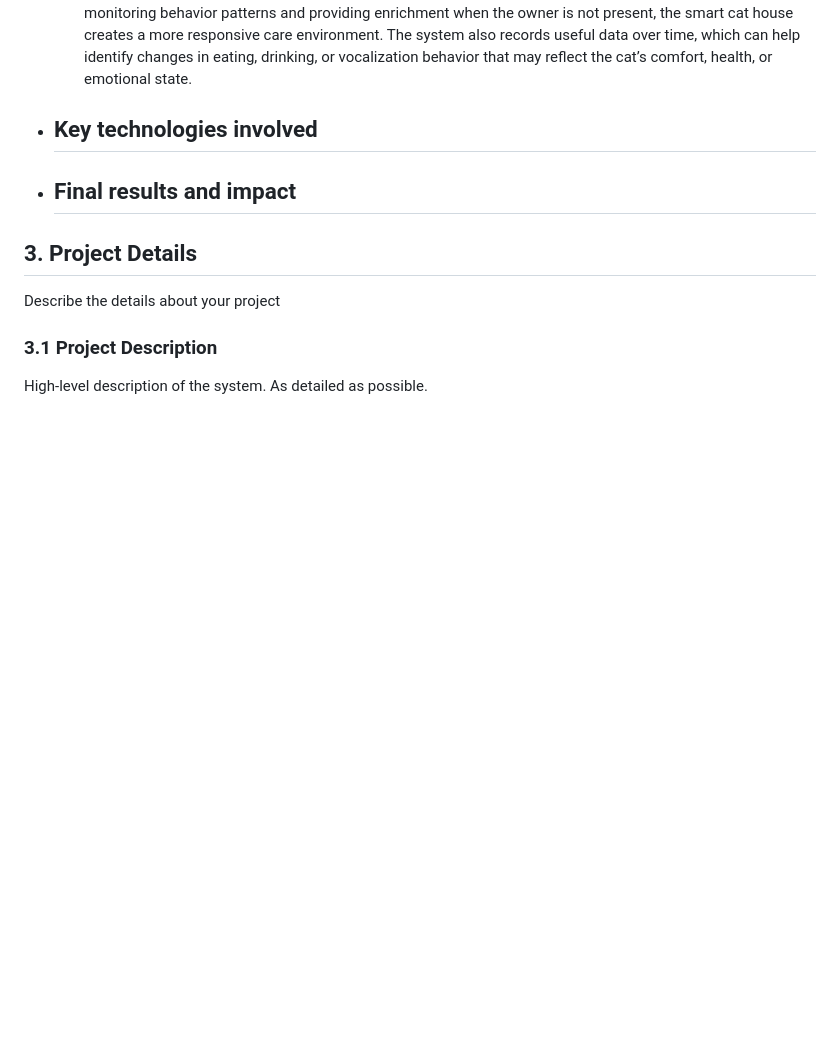
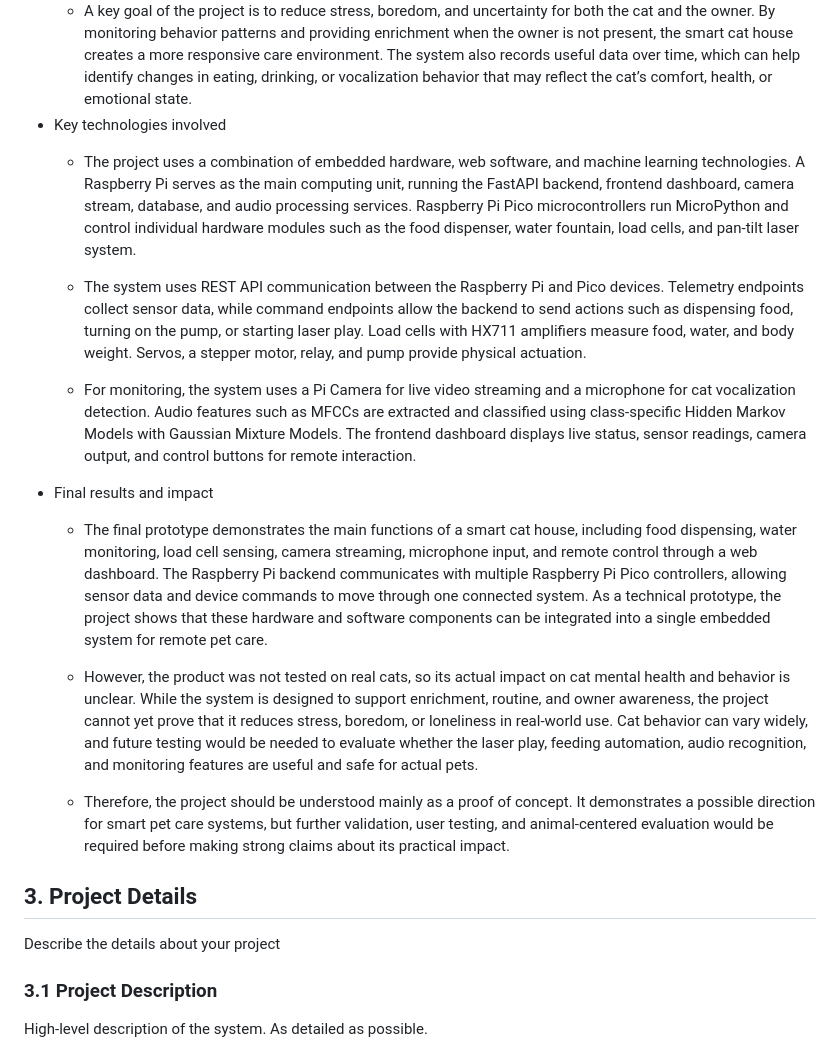
Before and after one commit to MatthewYyf/catopia-smart-home, a Markdown page: final_template.md, the part around the change. GitHub-like rendering; blank space fills up the shorter version.

Commit message:
Enhance project description and technology details
Expanded project details for the smart cat house, including technology stack, system functions, and prototype evaluation.

```diff
--- a/final_template.md
+++ b/final_template.md
@@ -25,12 +25,21 @@ Provide a concise summary (150–250 words) describing:
 The Raspberry Pi acts as the central controller, running the backend server, frontend dashboard, camera stream, and audio processing. Multiple Raspberry Pi Pico devices control specific hardware modules, including the food dispenser, water fountain, load cells, and pan-tilt laser toy. The system tracks food and water intake, detects cat vocalizations, streams video, and allows the owner to remotely trigger actions such as feeding or interactive play.
   - A key goal of the project is to reduce stress, boredom, and uncertainty for both the cat and the owner. By monitoring behavior patterns and providing enrichment when the owner is not present, the smart cat house creates a more responsive care environment. The system also records useful data over time, which can help identify changes in eating, drinking, or vocalization behavior that may reflect the cat’s comfort, health, or emotional state.
 - Key technologies involved
-  -
+  - The project uses a combination of embedded hardware, web software, and machine learning technologies. A Raspberry Pi serves as the main computing unit, running the FastAPI backend, frontend dashboard, camera stream, database, and audio processing services. Raspberry Pi Pico microcontrollers run MicroPython and control individual hardware modules such as the food dispenser, water fountain, load cells, and pan-tilt laser system.
+
+  - The system uses REST API communication between the Raspberry Pi and Pico devices. Telemetry endpoints collect sensor data, while command endpoints allow the backend to send actions such as dispensing food, turning on the pump, or starting laser play. Load cells with HX711 amplifiers measure food, water, and body weight. Servos, a stepper motor, relay, and pump provide physical actuation.
+
+  - For monitoring, the system uses a Pi Camera for live video streaming and a microphone for cat vocalization detection. Audio features such as MFCCs are extracted and classified using class-specific Hidden Markov Models with Gaussian Mixture Models. The frontend dashboard displays live status, sensor readings, camera output, and control buttons for remote interaction.
 - Final results and impact
-  -
+  - The final prototype demonstrates the main functions of a smart cat house, including food dispensing, water monitoring, load cell sensing, camera streaming, microphone input, and remote control through a web dashboard. The Raspberry Pi backend communicates with multiple Raspberry Pi Pico controllers, allowing sensor data and device commands to move through one connected system. As a technical prototype, the project shows that these hardware and software components can be integrated into a single embedded system for remote pet care.
+
+  - However, the product was not tested on real cats, so its actual impact on cat mental health and behavior is unclear. While the system is designed to support enrichment, routine, and owner awareness, the project cannot yet prove that it reduces stress, boredom, or loneliness in real-world use. Cat behavior can vary widely, and future testing would be needed to evaluate whether the laser play, feeding automation, audio recognition, and monitoring features are useful and safe for actual pets.
+
+  - Therefore, the project should be understood mainly as a proof of concept. It demonstrates a possible direction for smart pet care systems, but further validation, user testing, and animal-centered evaluation would be required before making strong claims about its practical impact.
 
 ## 3. Project Details
 Describe the details about your project
+
 
 ### 3.1 Project Description
 High-level description of the system.
```
